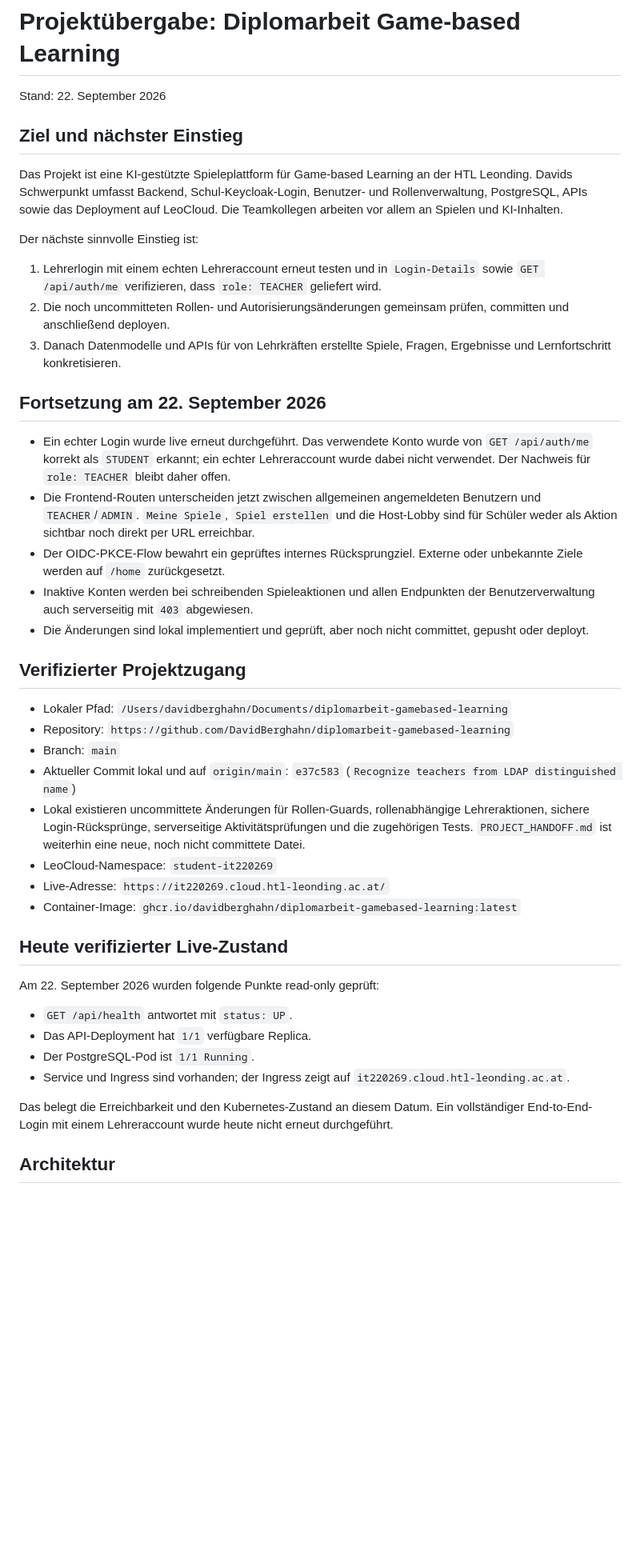
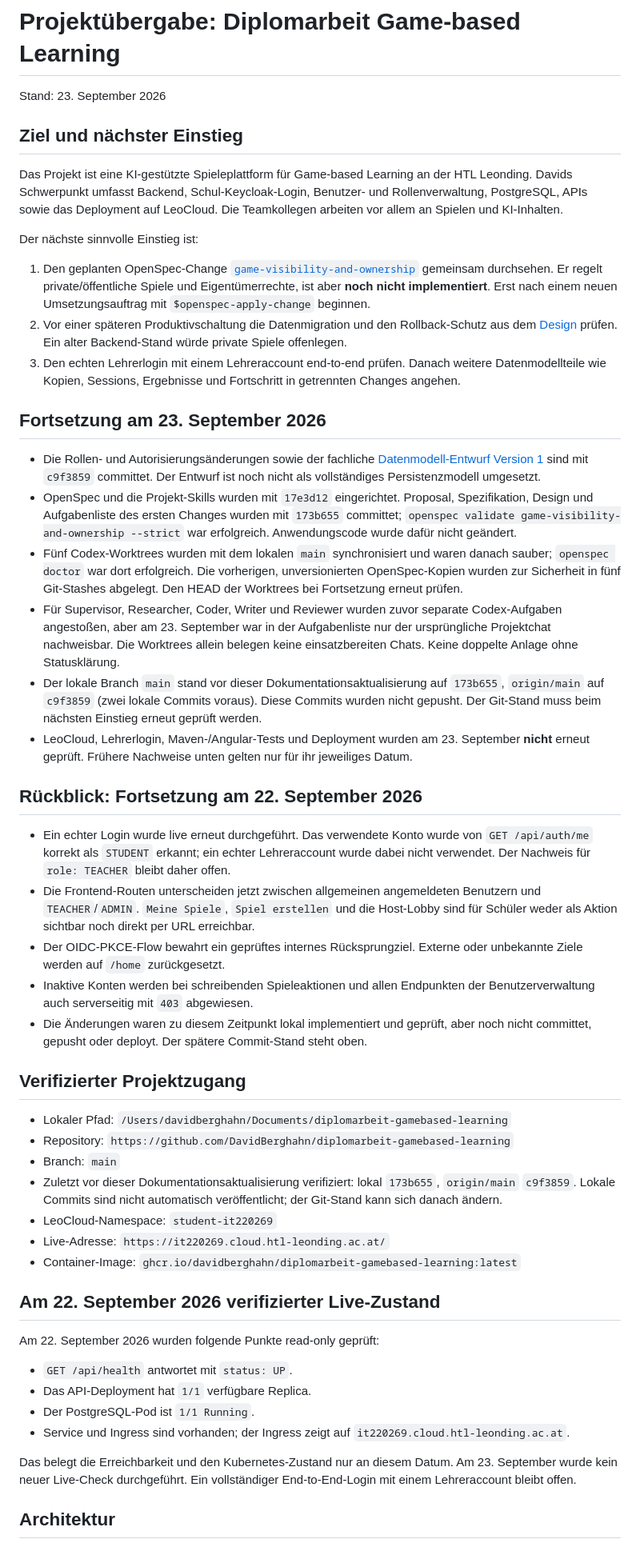
Before and after one commit to DavidBerghahn/diplomarbeit-gamebased-learning, a Markdown page: PROJECT_HANDOFF.md, the part around one of its changes. Shown at 80% size. GitHub-like rendering; blank space fills up the shorter version.

Commit message:
Document project handoff and agent guidance

```diff
--- a/PROJECT_HANDOFF.md
+++ b/PROJECT_HANDOFF.md
@@ -1,6 +1,6 @@
 # Projektübergabe: Diplomarbeit Game-based Learning
 
-Stand: 22. September 2026
+Stand: 23. September 2026
 
 ## Ziel und nächster Einstieg
 
@@ -8,30 +8,38 @@ Das Projekt ist eine KI-gestützte Spieleplattform für Game-based Learning an d
 
 Der nächste sinnvolle Einstieg ist:
 
-1. Lehrerlogin mit einem echten Lehreraccount erneut testen und in `Login-Details` sowie `GET /api/auth/me` verifizieren, dass `role: TEACHER` geliefert wird.
-2. Die noch uncommitteten Rollen- und Autorisierungsänderungen gemeinsam prüfen, committen und anschließend deployen.
-3. Danach Datenmodelle und APIs für von Lehrkräften erstellte Spiele, Fragen, Ergebnisse und Lernfortschritt konkretisieren.
+1. Den geplanten OpenSpec-Change [`game-visibility-and-ownership`](openspec/changes/game-visibility-and-ownership/proposal.md) gemeinsam durchsehen. Er regelt private/öffentliche Spiele und Eigentümerrechte, ist aber **noch nicht implementiert**. Erst nach einem neuen Umsetzungsauftrag mit `$openspec-apply-change` beginnen.
+2. Vor einer späteren Produktivschaltung die Datenmigration und den Rollback-Schutz aus dem [Design](openspec/changes/game-visibility-and-ownership/design.md) prüfen. Ein alter Backend-Stand würde private Spiele offenlegen.
+3. Den echten Lehrerlogin mit einem Lehreraccount end-to-end prüfen. Danach weitere Datenmodellteile wie Kopien, Sessions, Ergebnisse und Fortschritt in getrennten Changes angehen.
 
-## Fortsetzung am 22. September 2026
+## Fortsetzung am 23. September 2026
+
+- Die Rollen- und Autorisierungsänderungen sowie der fachliche [Datenmodell-Entwurf Version 1](docs/datenmodell-v1.md) sind mit `c9f3859` committet. Der Entwurf ist noch nicht als vollständiges Persistenzmodell umgesetzt.
+- OpenSpec und die Projekt-Skills wurden mit `17e3d12` eingerichtet. Proposal, Spezifikation, Design und Aufgabenliste des ersten Changes wurden mit `173b655` committet; `openspec validate game-visibility-and-ownership --strict` war erfolgreich. Anwendungscode wurde dafür nicht geändert.
+- Fünf Codex-Worktrees wurden mit dem lokalen `main` synchronisiert und waren danach sauber; `openspec doctor` war dort erfolgreich. Die vorherigen, unversionierten OpenSpec-Kopien wurden zur Sicherheit in fünf Git-Stashes abgelegt. Den HEAD der Worktrees bei Fortsetzung erneut prüfen.
+- Für Supervisor, Researcher, Coder, Writer und Reviewer wurden zuvor separate Codex-Aufgaben angestoßen, aber am 23. September war in der Aufgabenliste nur der ursprüngliche Projektchat nachweisbar. Die Worktrees allein belegen keine einsatzbereiten Chats. Keine doppelte Anlage ohne Statusklärung.
+- Der lokale Branch `main` stand vor dieser Dokumentationsaktualisierung auf `173b655`, `origin/main` auf `c9f3859` (zwei lokale Commits voraus). Diese Commits wurden nicht gepusht. Der Git-Stand muss beim nächsten Einstieg erneut geprüft werden.
+- LeoCloud, Lehrerlogin, Maven-/Angular-Tests und Deployment wurden am 23. September **nicht** erneut geprüft. Frühere Nachweise unten gelten nur für ihr jeweiliges Datum.
+
+## Rückblick: Fortsetzung am 22. September 2026
 
 - Ein echter Login wurde live erneut durchgeführt. Das verwendete Konto wurde von `GET /api/auth/me` korrekt als `STUDENT` erkannt; ein echter Lehreraccount wurde dabei nicht verwendet. Der Nachweis für `role: TEACHER` bleibt daher offen.
 - Die Frontend-Routen unterscheiden jetzt zwischen allgemeinen angemeldeten Benutzern und `TEACHER`/`ADMIN`. `Meine Spiele`, `Spiel erstellen` und die Host-Lobby sind für Schüler weder als Aktion sichtbar noch direkt per URL erreichbar.
 - Der OIDC-PKCE-Flow bewahrt ein geprüftes internes Rücksprungziel. Externe oder unbekannte Ziele werden auf `/home` zurückgesetzt.
 - Inaktive Konten werden bei schreibenden Spieleaktionen und allen Endpunkten der Benutzerverwaltung auch serverseitig mit `403` abgewiesen.
-- Die Änderungen sind lokal implementiert und geprüft, aber noch nicht committet, gepusht oder deployt.
+- Die Änderungen waren zu diesem Zeitpunkt lokal implementiert und geprüft, aber noch nicht committet, gepusht oder deployt. Der spätere Commit-Stand steht oben.
 
 ## Verifizierter Projektzugang
 
 - Lokaler Pfad: `/Users/davidberghahn/Documents/diplomarbeit-gamebased-learning`
 - Repository: `https://github.com/DavidBerghahn/diplomarbeit-gamebased-learning`
 - Branch: `main`
-- Aktueller Commit lokal und auf `origin/main`: `e37c583` (`Recognize teachers from LDAP distinguished name`)
-- Lokal existieren uncommittete Änderungen für Rollen-Guards, rollenabhängige Lehreraktionen, sichere Login-Rücksprünge, serverseitige Aktivitätsprüfungen und die zugehörigen Tests. `PROJECT_HANDOFF.md` ist weiterhin eine neue, noch nicht committete Datei.
+- Zuletzt vor dieser Dokumentationsaktualisierung verifiziert: lokal `173b655`, `origin/main` `c9f3859`. Lokale Commits sind nicht automatisch veröffentlicht; der Git-Stand kann sich danach ändern.
 - LeoCloud-Namespace: `student-it220269`
 - Live-Adresse: `https://it220269.cloud.htl-leonding.ac.at/`
 - Container-Image: `ghcr.io/davidberghahn/diplomarbeit-gamebased-learning:latest`
 
-## Heute verifizierter Live-Zustand
+## Am 22. September 2026 verifizierter Live-Zustand
 
 Am 22. September 2026 wurden folgende Punkte read-only geprüft:
 
@@ -40,7 +48,7 @@ Am 22. September 2026 wurden folgende Punkte read-only geprüft:
 - Der PostgreSQL-Pod ist `1/1 Running`.
 - Service und Ingress sind vorhanden; der Ingress zeigt auf `it220269.cloud.htl-leonding.ac.at`.
 
-Das belegt die Erreichbarkeit und den Kubernetes-Zustand an diesem Datum. Ein vollständiger End-to-End-Login mit einem Lehreraccount wurde heute nicht erneut durchgeführt.
+Das belegt die Erreichbarkeit und den Kubernetes-Zustand nur an diesem Datum. Am 23. September wurde kein neuer Live-Check durchgeführt. Ein vollständiger End-to-End-Login mit einem Lehreraccount bleibt offen.
 
 ## Architektur
 
```
Also changed, not shown: other parts of PROJECT_HANDOFF.md (+4 -4 lines), AGENTS.md (added, +18 -0 lines).
